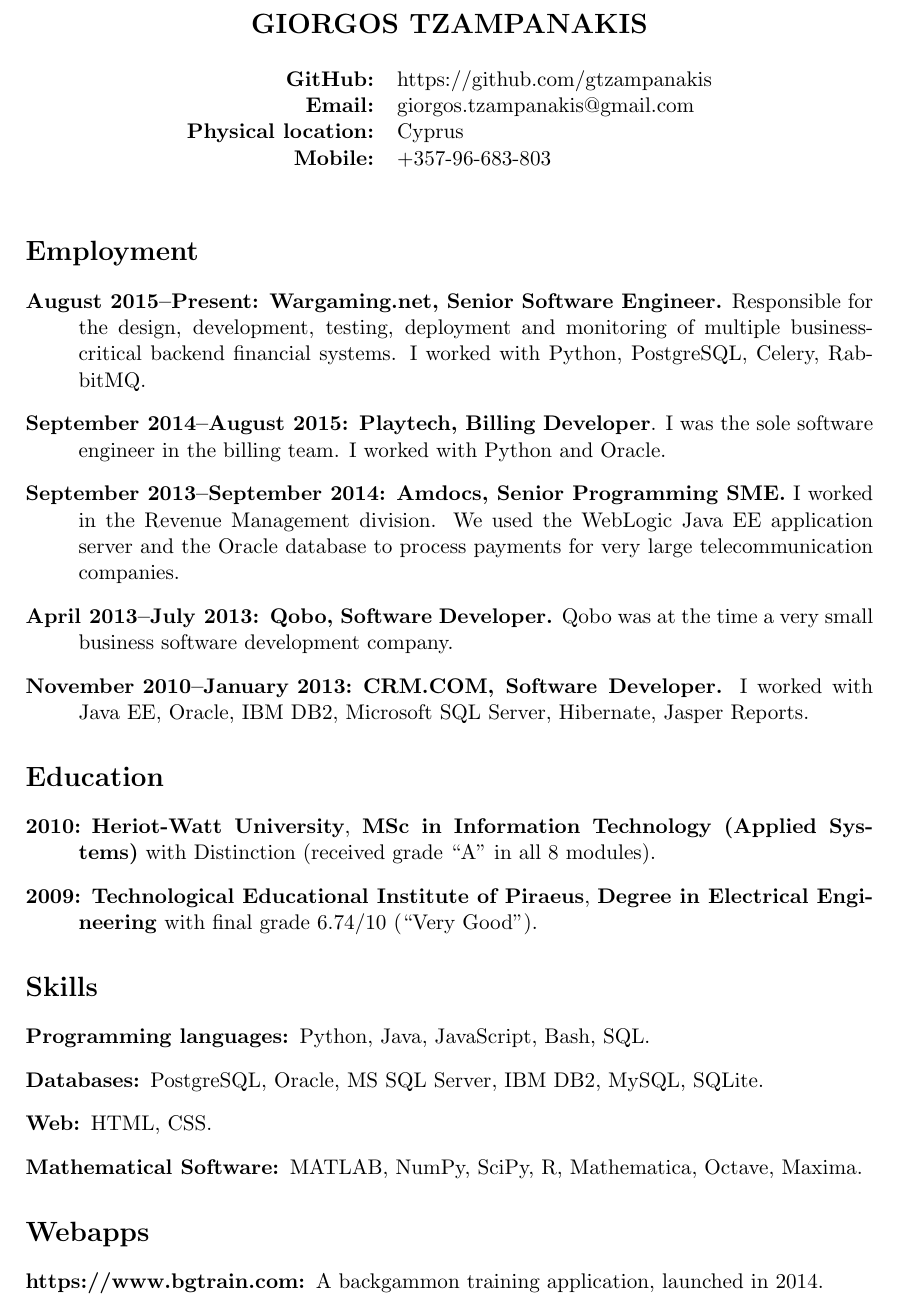
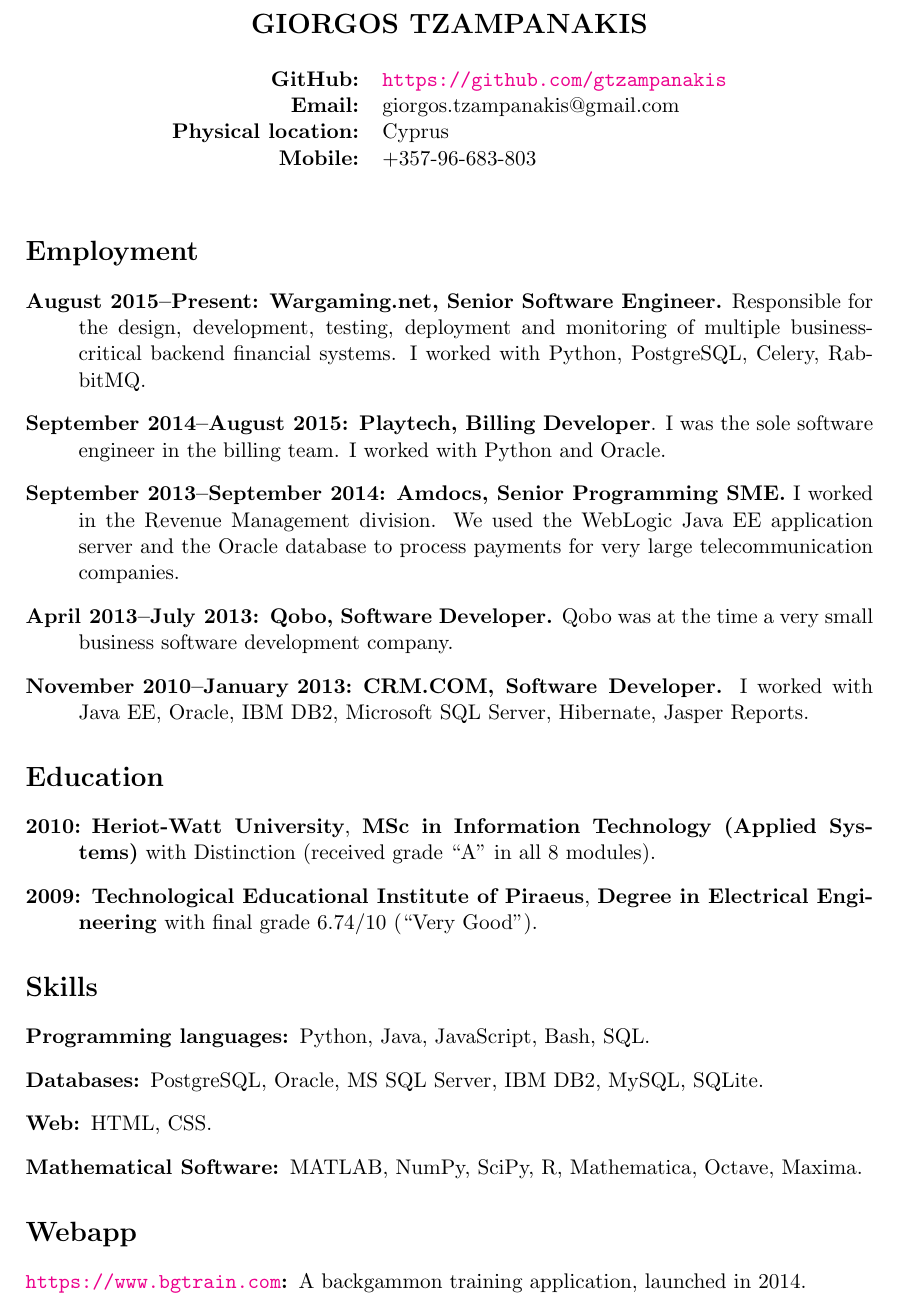
Before and after one commit to gtzampanakis/cv, a LaTeX CV (cv.tex): part of the page, cut so that both start at the same text. Compiled offline with pdfLaTeX.

Commit message:
URLs colored

```diff
--- a/cv.tex
+++ b/cv.tex
@@ -1,7 +1,7 @@
 \documentclass [a4paper,11pt]{article}
 \pagestyle {empty}
 \usepackage[a4paper,margin=1.10in]{geometry}
-\usepackage[colorlinks=true,urlcolor=black]{hyperref}
+\usepackage[colorlinks=true]{hyperref}
 
 \begin {document}
 
@@ -10,7 +10,7 @@
 			\textbf {\Large {GIORGOS TZAMPANAKIS}} \\
 			\\
 				\begin {tabular} {rl}
-					\textbf{GitHub:} & https://github.com/gtzampanakis \\
+					\textbf{GitHub:} & \url{https://github.com/gtzampanakis} \\
 					\textbf{Email:} & giorgos.tzampanakis@gmail.com \\
                     \textbf{Physical location:} & Cyprus \\
 					\textbf{Mobile:} & +357-96-683-803 \\
@@ -70,9 +70,9 @@
 			\item [Mathematical Software:] MATLAB, NumPy, SciPy, R, Mathematica, Octave, Maxima.
 		\end {description}
 
-	\section* {Webapps}
+	\section* {Webapp}
 		\begin {description}
-            \item [https://www.bgtrain.com:] A backgammon training application,
+            \item [\url{https://www.bgtrain.com}:] A backgammon training application,
             launched in 2014.
 		\end {description}
 
```
